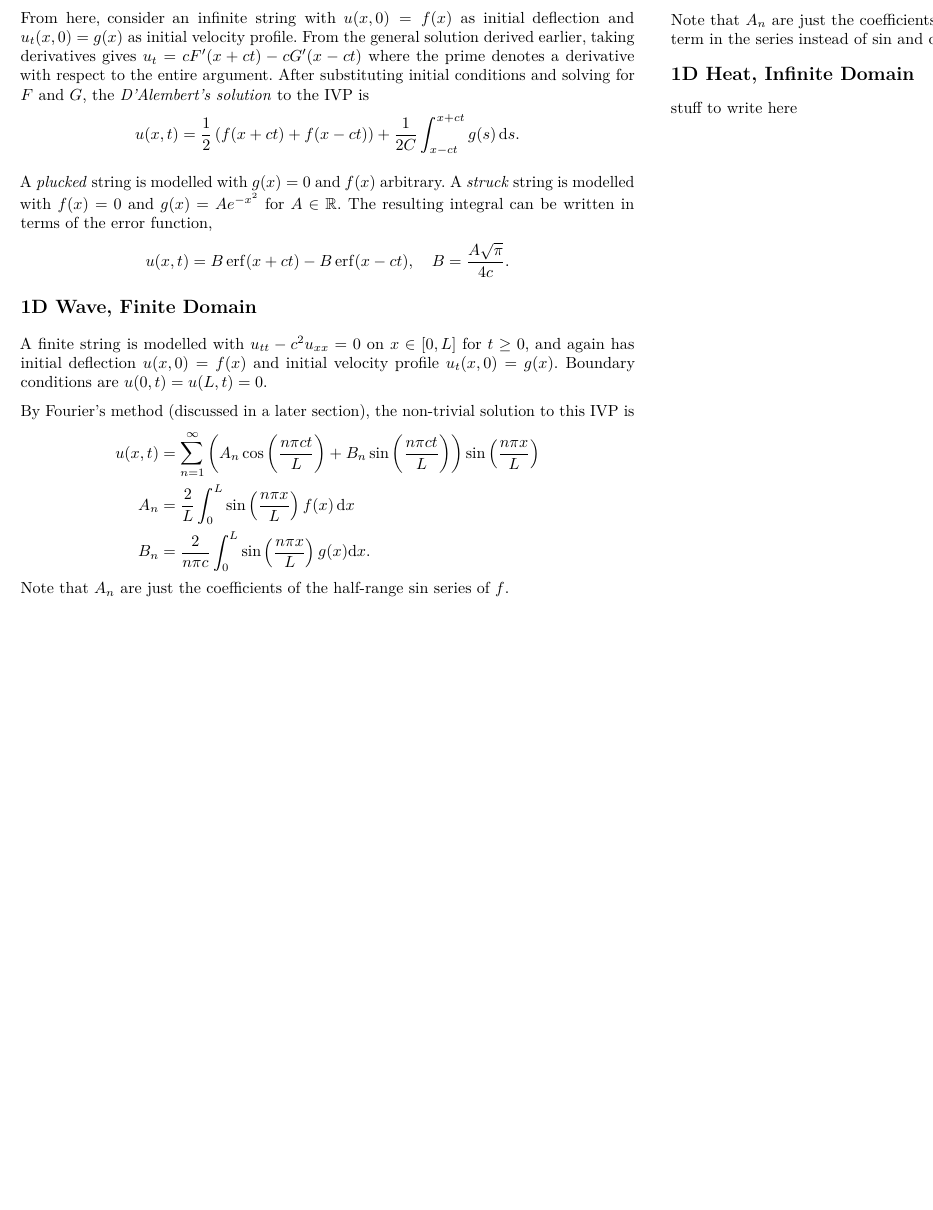
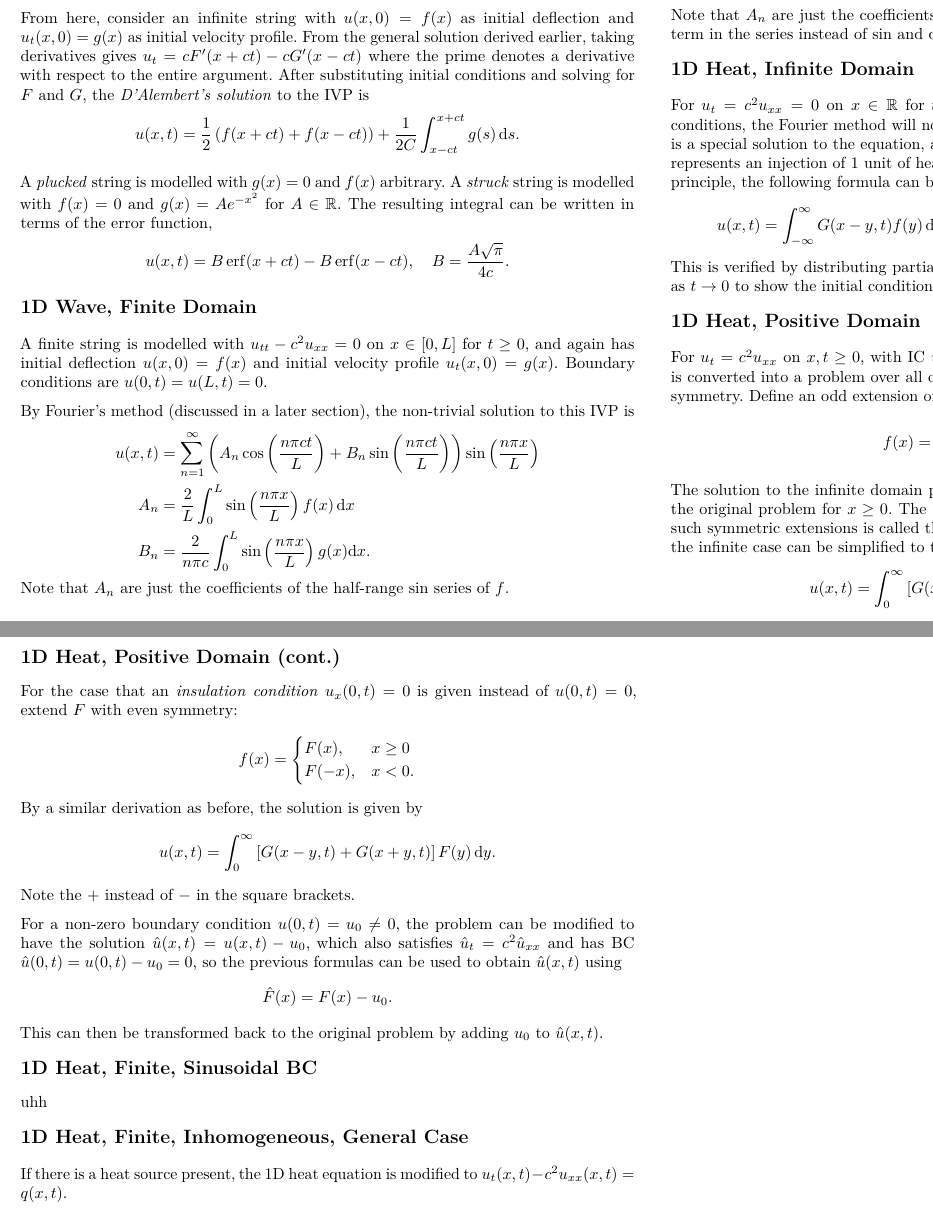
Before and after one commit to DukMastaaa/beans, a LaTeX document (uni/MATH2100/MATH2100Summary.tex): part of page 4 of 5 before the commit and two parts of pages 4 and 5 of 6 after it, the two joined at a grey line, cut so that both start at the same text, the shorter picture padded with empty space. The pictures show the PDF file uni/MATH2100/output/MATH2100Summary.pdf that the author committed with the source.

Commit message:
complete 1d heat positive domain

```diff
--- a/uni/MATH2100/MATH2100Summary.tex
+++ b/uni/MATH2100/MATH2100Summary.tex
@@ -480,7 +480,77 @@
 
     \section{1D Heat, Infinite Domain}
 
-    stuff to write here
+    For \(u_t = c^2 u_{xx} = 0\) on \(x \in \mathbb{R}\) for \(t \geq 0\), with IC
+    \(u(x, 0) = f(x)\) and no boundary conditions, the Fourier method will not be useful. Instead,
+    the Gaussian function \(G(x, t)\) is a special solution to the equation, and so is \(G(x - y, t)\)
+    with \(y \in \mathbb{R}\) as a parameter. It represents an injection of 1 unit of heat energy
+    at \(x = y, t = 0\). Due to the superposition principle, the following formula can be verified
+    as the solution to the IVP:
+    \[
+        u(x, t)
+        = \int_{-\infty}^{\infty} G(x - y, t) f(y) \,\deriv y
+        = \frac{1}{\sqrt{4 \pi c^2 t}} \int_{-\infty}^{\infty} \exp\left(-\frac{(x-y)^2}{4c^2 t}\right) f(y) \,\deriv y.
+    \]
+    This is verified by distributing partial derivatives into the integral, and taing the limit as \(t \to 0\)
+    to show the initial condition holds.
+
+    \section{1D Heat, Positive Domain}
+
+    For \(u_t = c^2 u_{xx}\) on \(x, t \geq 0\), with IC \(u(x, 0) = F(x)\) for \(x \geq 0\) and BC
+    \(u(0, t) = 0\), this is converted into a problem over all of \(\mathbb{R}\) considering
+    values \(x < 0\) to be \emph{unphysical} via symmetry. Define an odd extension of \(F\):
+    \[
+        f(x) = \begin{cases}
+            F(x), & x \geq 0 \\
+            -F(-x), & x < 0.
+        \end{cases}
+    \]
+    The solution to the infinite domain problem with \(u(x, 0) = f(x)\) on \(\mathbb{R}\) is a solution to the
+    original problem for \(x \geq 0\). The BC is satisfied since \(f\) odd \(\implies f(0) = 0\).
+    Using such symmetric extensions is called the \emph{method of images}.
+    The solution given above for the infinite case can be simplified to the following formula:
+    \[
+        u(x, t) = \int_0^{\infty} \left[G(x-y, t) - G(x+y, t)\right] F(y) \,\deriv y.
+    \]
+
+\end{multicols*}
+
+\pagebreak
+
+\begin{multicols*}{2}
+
+    \section{1D Heat, Positive Domain (cont.)}
+
+    For the case that an \emph{insulation condition} \(u_x(0, t) = 0\) is given instead of \(u(0, t) = 0\),
+    extend \(F\) with even symmetry:
+    \[
+        f(x) = \begin{cases}
+            F(x), & x \geq 0 \\
+            F(-x), & x < 0.
+        \end{cases}
+    \]
+    By a similar derivation as before, the solution is given by
+    \[
+        u(x, t) = \int_0^{\infty} \left[G(x-y, t) + G(x+y, t)\right] F(y) \,\deriv y.
+    \]
+    Note the \(+\) instead of \(-\) in the square brackets.
+
+    For a non-zero boundary condition \(u(0, t) = u_0 \neq 0\), the problem can be modified
+    to have the solution \(\hat u(x, t) = u(x, t) - u_0\), which also satisfies \(\hat u_t = c^2 \hat u_{xx}\)
+    and has BC \(\hat u(0, t) = u(0, t) - u_0 = 0\), so the previous formulas can be used to obtain \(\hat u(x, t)\)
+    using
+    \[
+        \hat F(x) = F(x) - u_0.
+    \]
+    This can then be transformed back to the original problem by adding \(u_0\) to \(\hat u(x, t)\).
+
+    \section{1D Heat, Finite, Sinusoidal BC}
+
+    uhh
+
+    \section{1D Heat, Finite, Inhomogeneous, General Case}
+
+    If there is a heat source present, the 1D heat equation is modified to \(u_t(x, t) - c^2 u_{xx}(x, t) = q(x, t)\).
 
 \end{multicols*}
 
```
Also changed, not shown: uni/MATH2100/output/MATH2100Summary.pdf.
